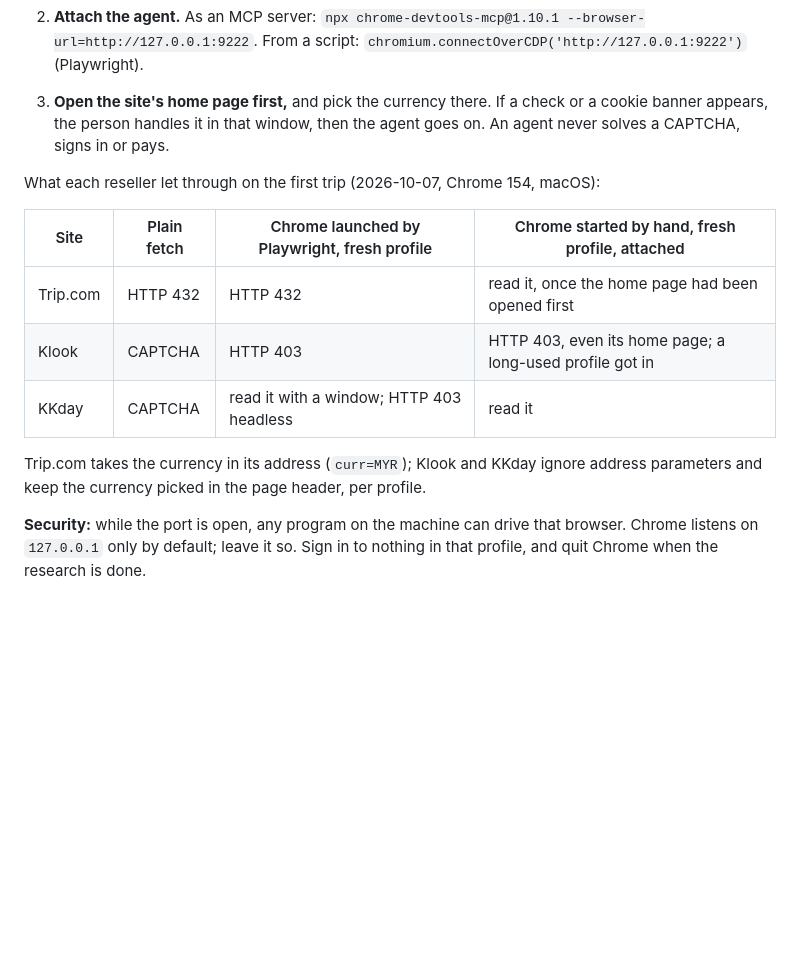
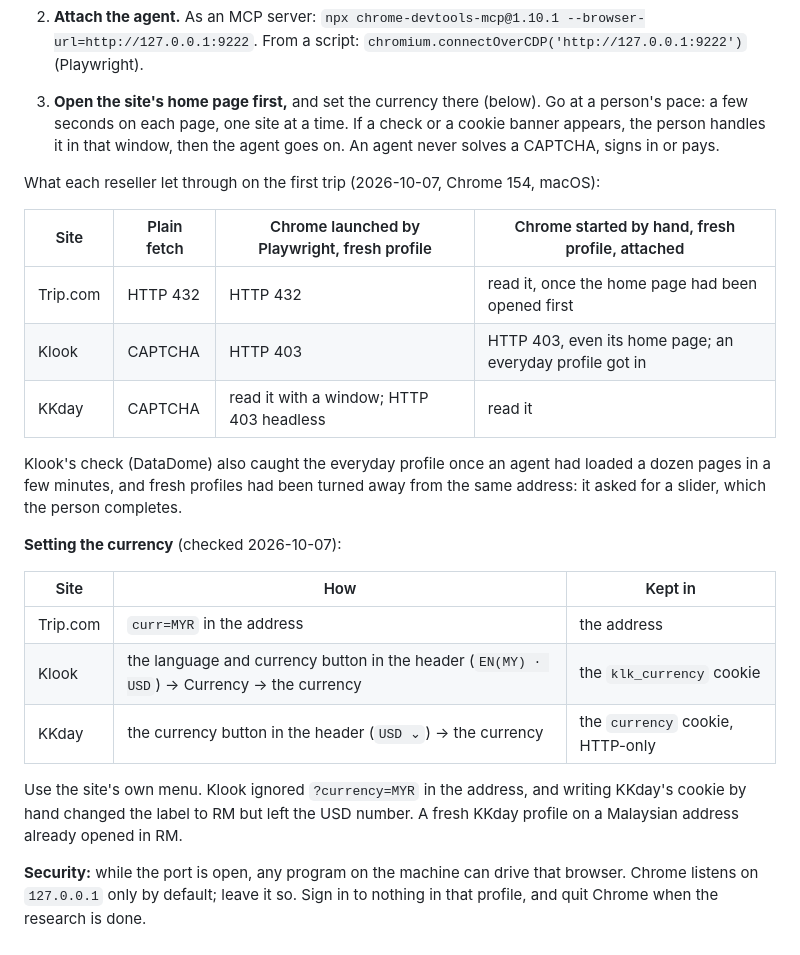
Before and after one commit to KennethWKZ/relaxjer, a Markdown page: .agents/README.md, the part around the change. Drawn GitHub-style; blank space fills up the shorter version.

Commit message:
docs(agents): set each reseller's currency through its own menu, and browse at a person's pace

```diff
--- a/.agents/README.md
+++ b/.agents/README.md
@@ -72,19 +72,31 @@ started, attached over the Chrome DevTools Protocol. Any agent can do this, thro
 
 2. **Attach the agent.** As an MCP server: `npx chrome-devtools-mcp@1.10.1 --browser-url=http://127.0.0.1:9222`. From
    a script: `chromium.connectOverCDP('http://127.0.0.1:9222')` (Playwright).
-3. **Open the site's home page first,** and pick the currency there. If a check or a cookie banner appears, the person
-   handles it in that window, then the agent goes on. An agent never solves a CAPTCHA, signs in or pays.
+3. **Open the site's home page first,** and set the currency there (below). Go at a person's pace: a few seconds on
+   each page, one site at a time. If a check or a cookie banner appears, the person handles it in that window, then
+   the agent goes on. An agent never solves a CAPTCHA, signs in or pays.
 
 What each reseller let through on the first trip (2026-10-07, Chrome 154, macOS):
 
 | Site     | Plain fetch | Chrome launched by Playwright, fresh profile | Chrome started by hand, fresh profile, attached          |
 | -------- | ----------- | -------------------------------------------- | -------------------------------------------------------- |
 | Trip.com | HTTP 432    | HTTP 432                                     | read it, once the home page had been opened first        |
-| Klook    | CAPTCHA     | HTTP 403                                     | HTTP 403, even its home page; a long-used profile got in |
+| Klook    | CAPTCHA     | HTTP 403                                     | HTTP 403, even its home page; an everyday profile got in |
 | KKday    | CAPTCHA     | read it with a window; HTTP 403 headless     | read it                                                  |
 
-Trip.com takes the currency in its address (`curr=MYR`); Klook and KKday ignore address parameters and keep the
-currency picked in the page header, per profile.
+Klook's check (DataDome) also caught the everyday profile once an agent had loaded a dozen pages in a few minutes, and
+fresh profiles had been turned away from the same address: it asked for a slider, which the person completes.
+
+**Setting the currency** (checked 2026-10-07):
+
+| Site     | How                                                                                       | Kept in                          |
+| -------- | ----------------------------------------------------------------------------------------- | -------------------------------- |
+| Trip.com | `curr=MYR` in the address                                                                 | the address                      |
+| Klook    | the language and currency button in the header (`EN(MY) · USD`) → Currency → the currency | the `klk_currency` cookie        |
+| KKday    | the currency button in the header (`USD ⌄`) → the currency                                | the `currency` cookie, HTTP-only |
+
+Use the site's own menu. Klook ignored `?currency=MYR` in the address, and writing KKday's cookie by hand changed the
+label to RM but left the USD number. A fresh KKday profile on a Malaysian address already opened in RM.
 
 **Security:** while the port is open, any program on the machine can drive that browser. Chrome listens on
 `127.0.0.1` only by default; leave it so. Sign in to nothing in that profile, and quit Chrome when the research is done.
```
